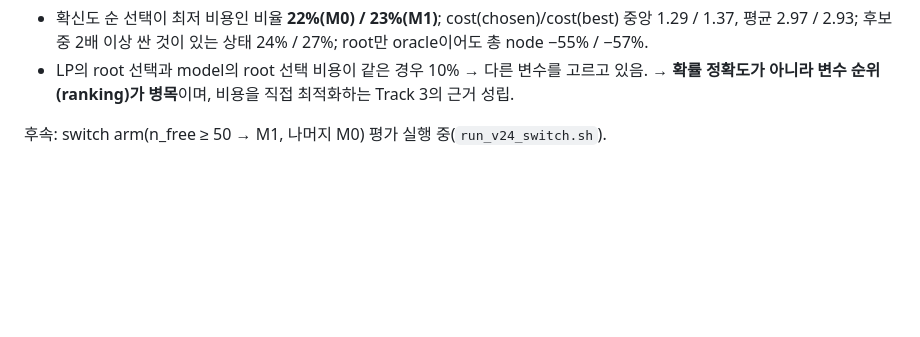
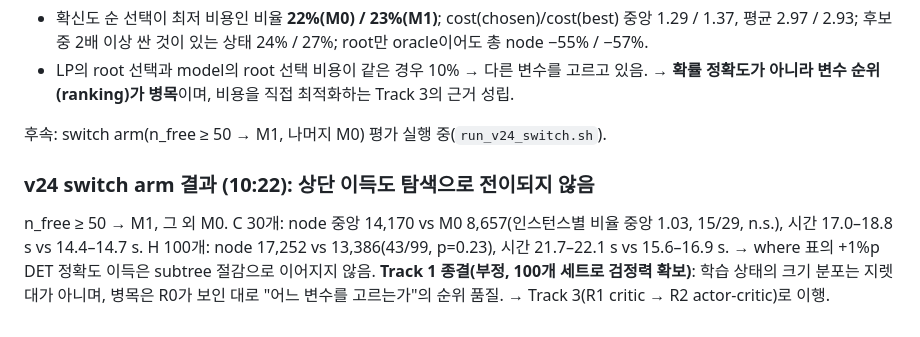
Before and after one commit to koptimizer/NeuroMCTS, a Markdown page: docs/version.md, the part around the change. Rendered like a GitHub page; blank space fills up the shorter version.

Commit message:
v24: switch arm negative; Track 1 closed
Co-Authored-By: Claude Fable 5.1 <noreply@anthropic.com>

```diff
--- a/docs/version.md
+++ b/docs/version.md
@@ -1359,3 +1359,7 @@ depth 8 DET 비중 89.0% → 87.9%(표 5 기준)로 통일.
 → **확률 정확도가 아니라 변수 순위(ranking)가 병목**이며, 비용을 직접 최적화하는 Track 3의 근거 성립.
 
 후속: switch arm(n_free ≥ 50 → M1, 나머지 M0) 평가 실행 중(`run_v24_switch.sh`).
+
+### v24 switch arm 결과 (10:22): 상단 이득도 탐색으로 전이되지 않음
+n_free ≥ 50 → M1, 그 외 M0. C 30개: node 중앙 14,170 vs M0 8,657(인스턴스별 비율 중앙 1.03, 15/29, n.s.), 시간 17.0–18.8 s vs 14.4–14.7 s. H 100개: node 17,252 vs 13,386(43/99, p=0.23), 시간 21.7–22.1 s vs 15.6–16.9 s.
+→ where 표의 +1%p DET 정확도 이득은 subtree 절감으로 이어지지 않음. **Track 1 종결(부정, 100개 세트로 검정력 확보)**: 학습 상태의 크기 분포는 지렛대가 아니며, 병목은 R0가 보인 대로 "어느 변수를 고르는가"의 순위 품질. → Track 3(R1 critic → R2 actor-critic)로 이행.
```
